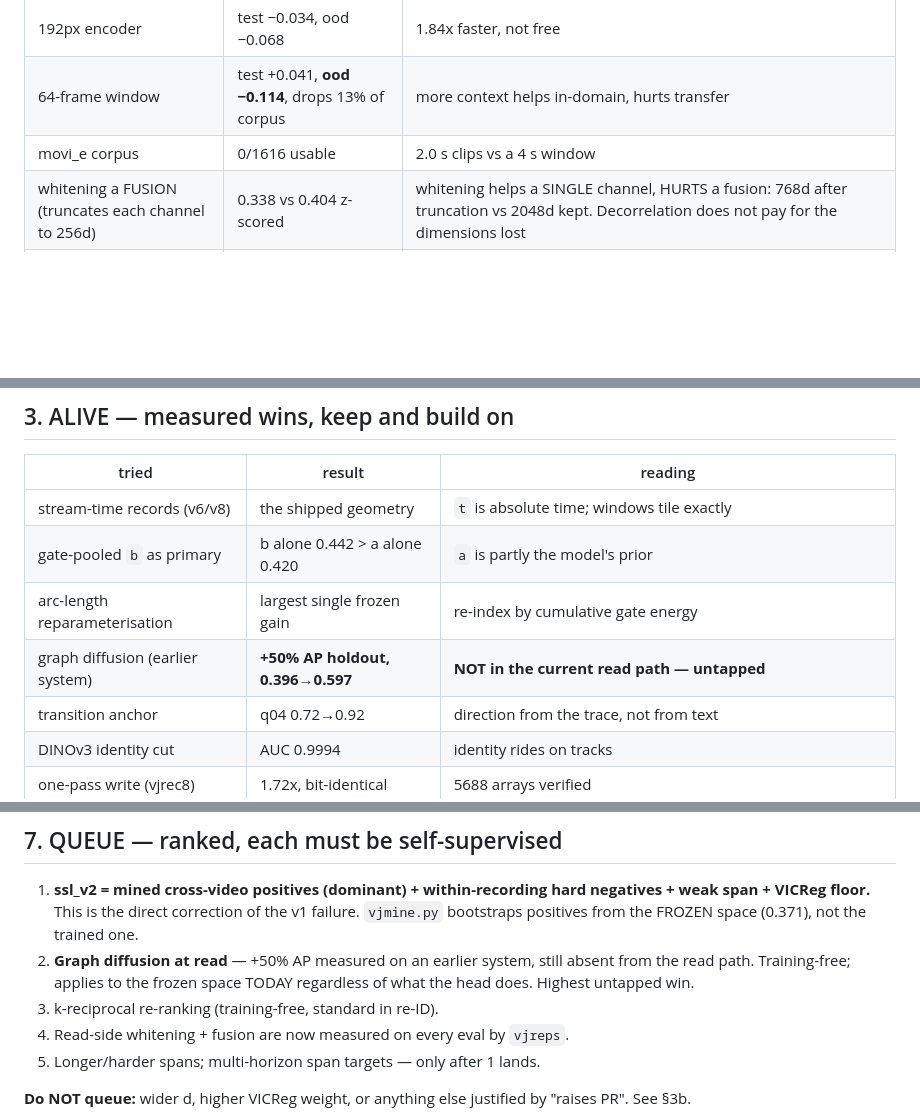
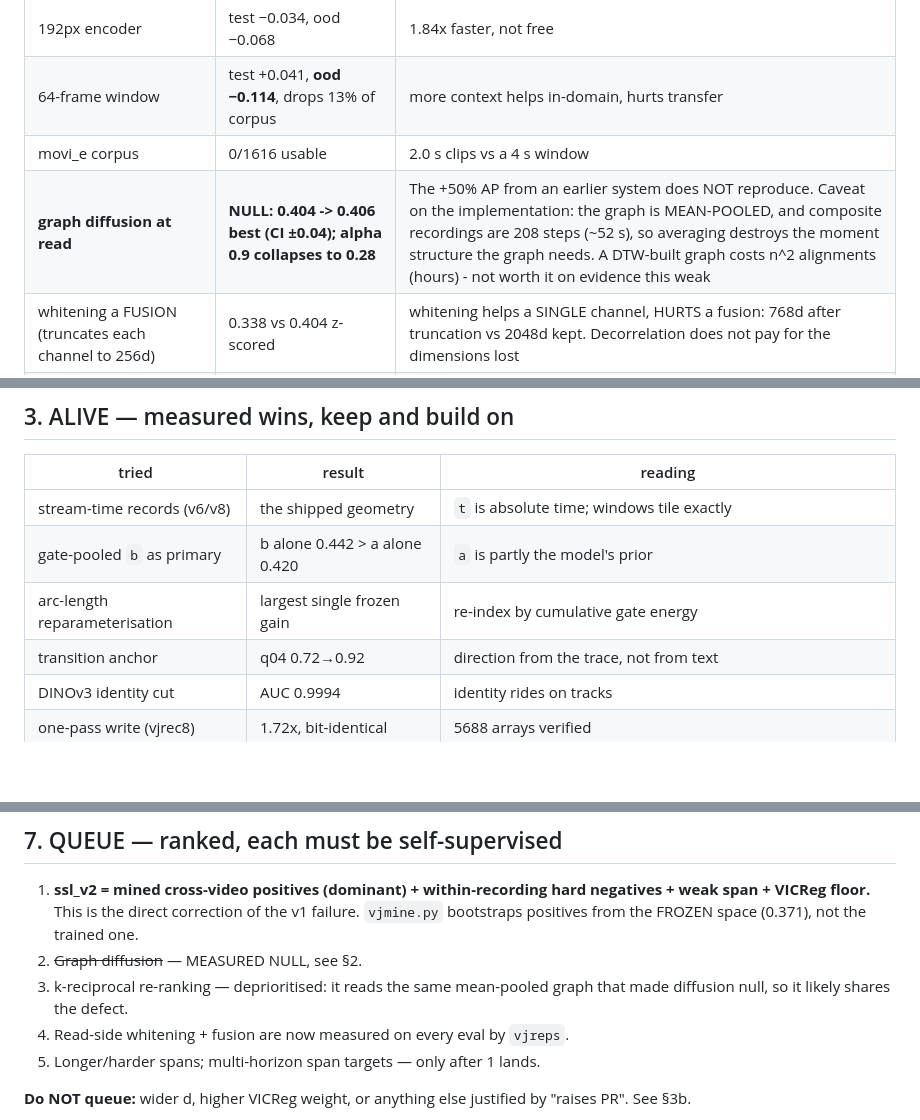
Before and after one commit to exploring-curiosity/ElideDB, a Markdown page: native/EXPERIMENTS.md, 3 parts joined by grey strips. Drawn GitHub-style; blank space fills up the shorter version.

Commit message:
diffusion is null on this corpus - the largest 'untapped win' does not reproduce
0.404 -> 0.406 at best against a CI of +-0.04, and alpha 0.9 collapses to
0.28. Moved from ALIVE to DEAD.

Honest caveat recorded with it: the graph is built from MEAN-POOLED vectors,
and composite recordings run 208 steps (~52 s), so the mean destroys the
moment structure the graph is supposed to encode. A DTW-built graph would
test the idea properly and costs n^2 alignments - not spent on evidence this
weak. k-reciprocal deprioritised for sharing the same defect.

Co-Authored-By: Claude Opus 5 <noreply@anthropic.com>

```diff
--- a/native/EXPERIMENTS.md
+++ b/native/EXPERIMENTS.md
@@ -47,6 +47,7 @@ Columns: what was tried / the number / the reading.
 | 192px encoder | test −0.034, ood −0.068 | 1.84x faster, not free |
 | 64-frame window | test +0.041, **ood −0.114**, drops 13% of corpus | more context helps in-domain, hurts transfer |
 | movi_e corpus | 0/1616 usable | 2.0 s clips vs a 4 s window |
+| **graph diffusion at read** | **NULL: 0.404 -> 0.406 best (CI ±0.04); alpha 0.9 collapses to 0.28** | The +50% AP from an earlier system does NOT reproduce. Caveat on the implementation: the graph is MEAN-POOLED, and composite recordings are 208 steps (~52 s), so averaging destroys the moment structure the graph needs. A DTW-built graph costs n^2 alignments (hours) - not worth it on evidence this weak |
 | whitening a FUSION (truncates each channel to 256d) | 0.338 vs 0.404 z-scored | whitening helps a SINGLE channel, HURTS a fusion: 768d after truncation vs 2048d kept. Decorrelation does not pay for the dimensions lost |
 | **grading composite by `group_key`** | **chance 0.543, lift 1.09-1.20x** | **INVALID METRIC.** The verb x object parser cannot read compositional names and dumps 900/1152 into `Other/Other`. Any prec measured this way is uninterpretable - it looked like 0.651 vs a 0.314 bar. Use `--event-key task`: 32 groups x 36, chance 0.031 |
 | overlap-InfoNCE with cross-recording negatives only | nce -> 0.005 by epoch 2 | "which video is this" is trivial; the term stops contributing. Same failure as the earlier hard-negative lesson. Fix = within-recording disjoint spans (`--hard-neg`) |
@@ -59,7 +60,6 @@ Columns: what was tried / the number / the reading.
 | stream-time records (v6/v8) | the shipped geometry | `t` is absolute time; windows tile exactly |
 | gate-pooled `b` as primary | b alone 0.442 > a alone 0.420 | `a` is partly the model's prior |
 | arc-length reparameterisation | largest single frozen gain | re-index by cumulative gate energy |
-| graph diffusion (earlier system) | **+50% AP holdout, 0.396→0.597** | **NOT in the current read path — untapped** |
 | transition anchor | q04 0.72→0.92 | direction from the trace, not from text |
 | DINOv3 identity cut | AUC 0.9994 | identity rides on tracks |
 | one-pass write (vjrec8) | 1.72x, bit-identical | 5688 arrays verified |
@@ -155,10 +155,9 @@ Corpus-fitted constants in the path: token PCA, predictor calibration
    negatives + weak span + VICReg floor.** This is the direct correction of
    the v1 failure. `vjmine.py` bootstraps positives from the FROZEN space
    (0.371), not the trained one.
-2. **Graph diffusion at read** — +50% AP measured on an earlier system,
-   still absent from the read path. Training-free; applies to the frozen
-   space TODAY regardless of what the head does. Highest untapped win.
-3. k-reciprocal re-ranking (training-free, standard in re-ID).
+2. ~~Graph diffusion~~ — MEASURED NULL, see §2.
+3. k-reciprocal re-ranking — deprioritised: it reads the same mean-pooled
+   graph that made diffusion null, so it likely shares the defect.
 4. Read-side whitening + fusion are now measured on every eval by `vjreps`.
 5. Longer/harder spans; multi-horizon span targets — only after 1 lands.
 
```
